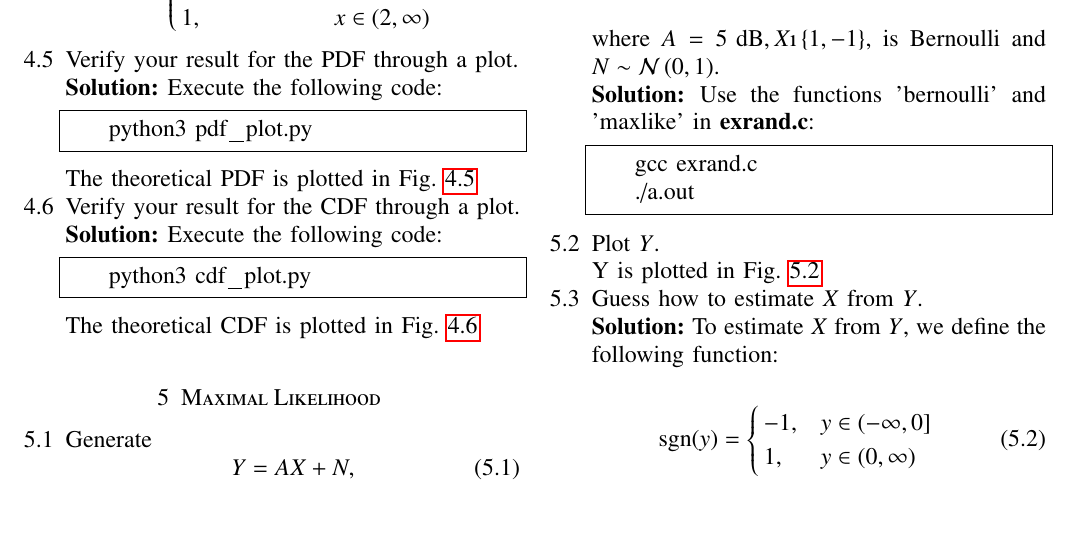
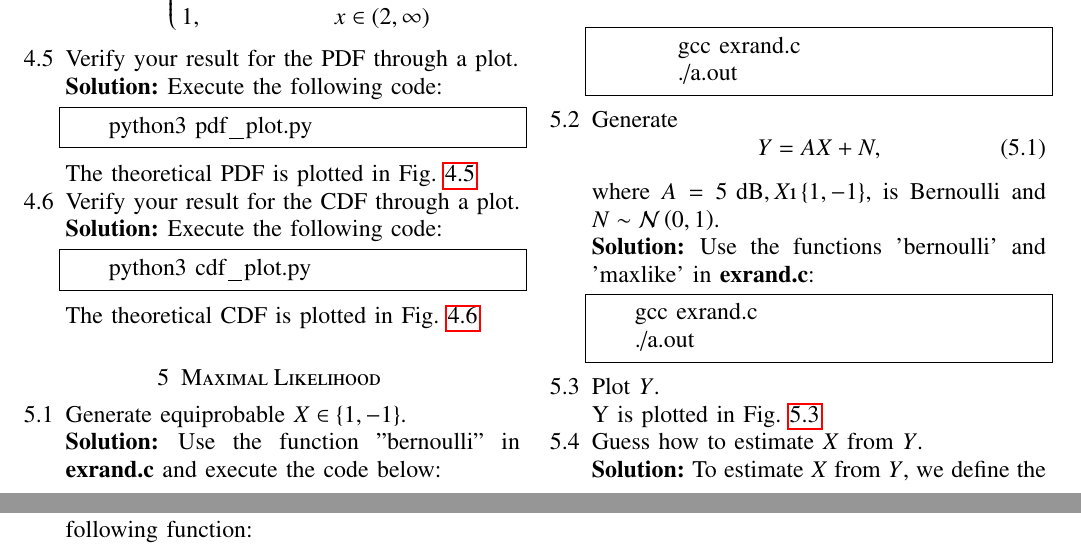
Before and after one commit to Rahuboy/AI1110, a LaTeX paper (RandomNumbers/main2.tex): part of page 6 of 11 before the commit and two parts of pages 6 and 7 of 11 after it, the two joined at a grey line, cut so that both start at the same text, the shorter picture padded with empty space. Compiled offline with pdfLaTeX; a LaTeX package or settings file that is missing is left out.

Commit message:
added 5.1

```diff
--- a/RandomNumbers/main2.tex
+++ b/RandomNumbers/main2.tex
@@ -852,6 +852,16 @@ The theoretical CDF is plotted in Fig. \ref{fig:tri_cdf_sim}
     ,ref=\thesection.\theenumi]
 
 
+    \item Generate equiprobable $X \in \cbrak{1,-1}$.
+    \\
+    \solution
+    Use the function "bernoulli" in \textbf{exrand.c} and execute the code below:
+    \begin{lstlisting}
+        gcc exrand.c
+        ./a.out
+    \end{lstlisting}
+
+
 
 \item Generate
     \begin{equation}
```
Also changed, not shown: RandomNumbers/main2.pdf, RandomNumbers/main2.tex (4 more changed lines).
